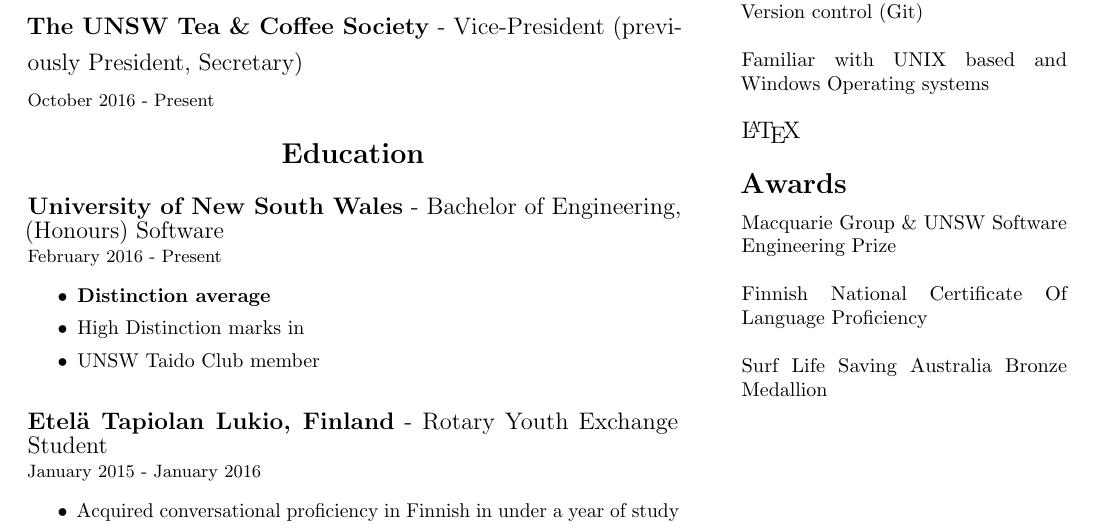
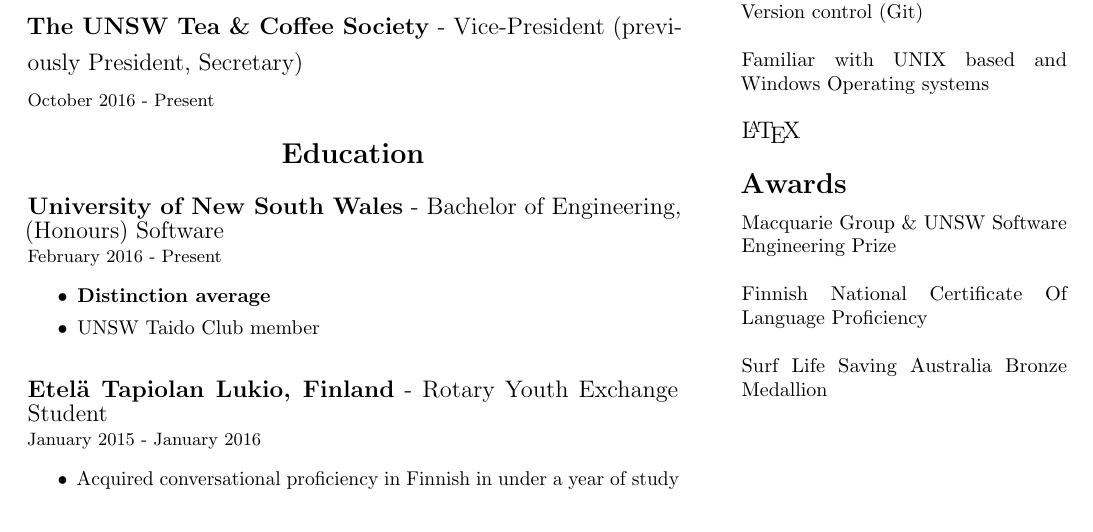
Before and after one commit to jdowers20/resume, a LaTeX CV (resume.tex): part of the page, cut so that both start at the same text. Compiled offline with pdfLaTeX.

Commit message:
Save point

```diff
--- a/resume.tex
+++ b/resume.tex
@@ -62,7 +62,6 @@
         \begin{itemize}
             \setlength\itemsep{0.01cm}
             \item \textbf{Distinction average}
-            \item High Distinction marks in
             \item UNSW Taido Club member
         \end{itemize}
         %
@@ -126,7 +125,7 @@
 
         Finnish National Certificate Of Language Proficiency \\
 
-        Surf Life Saving Australia Bronze Medallion
+        Surf Life Saving Australia Bronze Medallion \\
     }
 %
 %
```
